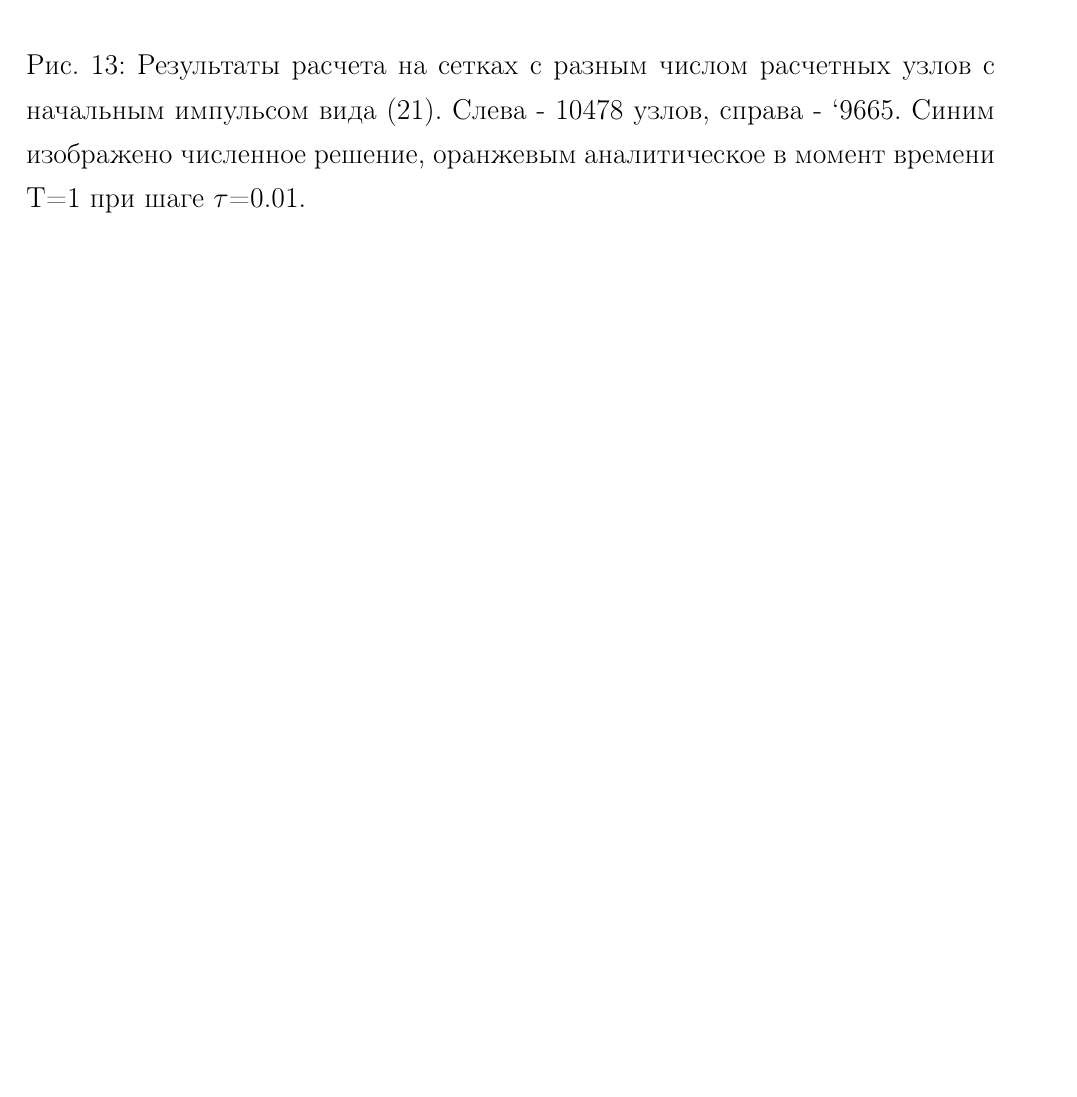
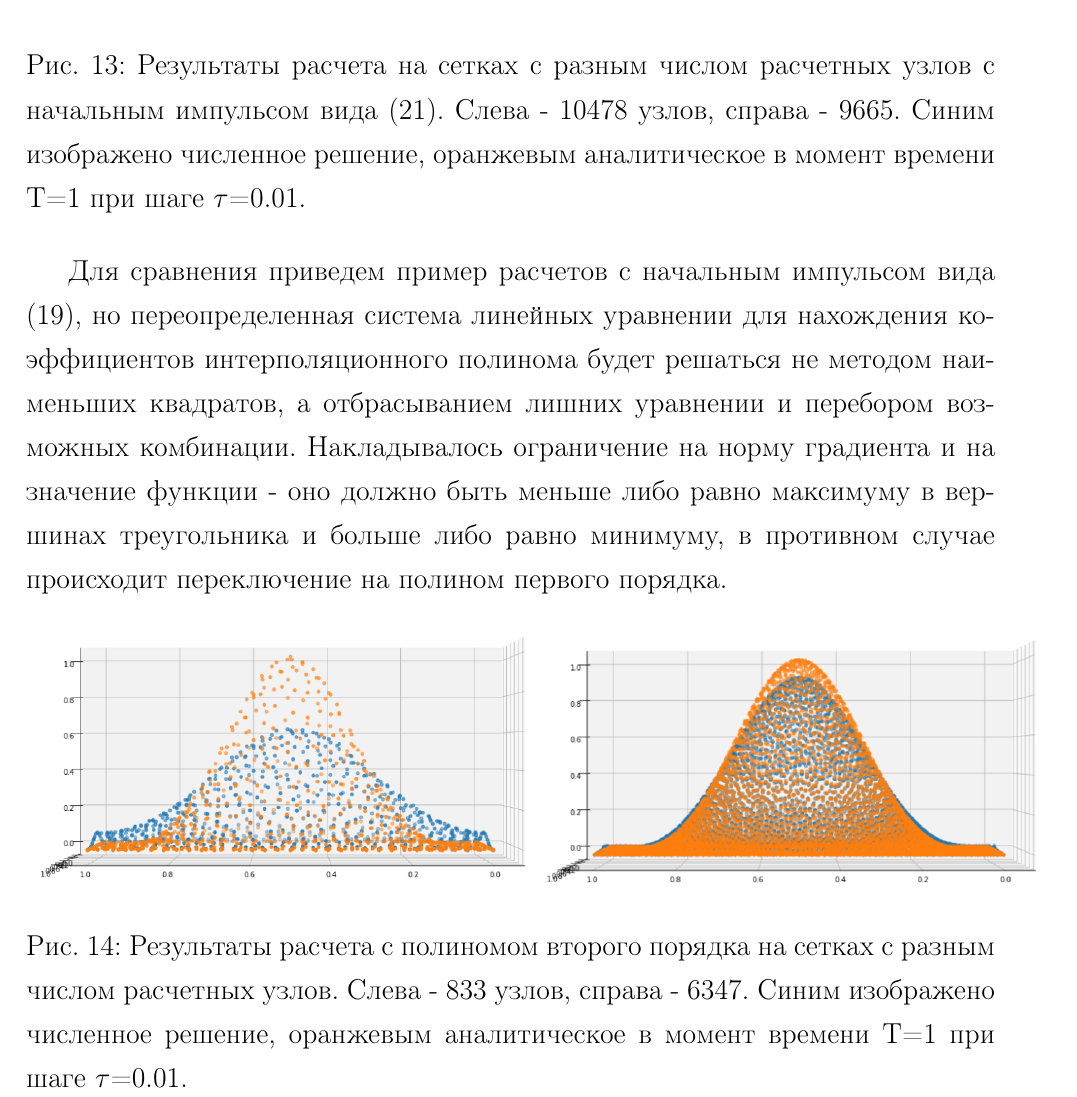
Before and after one commit to cile98/Diplom, a LaTeX document (dipl.tex): part of page 29 of 29 before the commit and part of page 29 of 30 after it, cut so that both start at the same text, the shorter picture padded with empty space. Compiled offline with pdfLaTeX.

Commit message:
пример комбинации

```diff
--- a/dipl.tex
+++ b/dipl.tex
@@ -646,7 +646,12 @@ u(x,y,0) = sin^4(\pi x)sin^4(\pi y).
 \end{table}
 \begin{figure}[H]
 \center{\includegraphics[scale=0.6]{pics/14.png}}
-\caption{Результаты расчета на сетках с разным числом расчетных узлов с начальным импульсом вида (21). Слева - 10478 узлов, справа - `9665. Синим изображено численное решение, оранжевым аналитическое в момент времени Т=1 при шаге $\tau$=0.01.}
+\caption{Результаты расчета на сетках с разным числом расчетных узлов с начальным импульсом вида (21). Слева - 10478 узлов, справа - 9665. Синим изображено численное решение, оранжевым аналитическое в момент времени Т=1 при шаге $\tau$=0.01.}
+\end{figure}
+Для сравнения приведем пример расчетов с начальным импульсом вида (19), но переопределенная система линейных уравнении для нахождения коэффициентов интерполяционного полинома будет решаться не методом наименьших квадратов, а отбрасыванием лишних уравнении и перебором возможных комбинации. Накладывалось ограничение на норму градиента и на значение функции - оно должно быть меньше либо равно максимуму в вершинах треугольника и больше либо равно минимуму, в противном случае происходит переключение на полином первого порядка.
+\begin{figure}[H]
+\center{\includegraphics[scale=0.36]{pics/15.png}}
+\caption{Результаты расчета с полиномом второго порядка на сетках с разным числом расчетных узлов. Слева - 833 узлов, справа - 6347. Синим изображено численное решение, оранжевым аналитическое в момент времени Т=1 при шаге $\tau$=0.01.}
 \end{figure}
 \section{Анализ результатов и вывод.}
 \end{document}
```
Also changed, not shown: dipl.pdf, pics/15.png (added), 4 other files.
